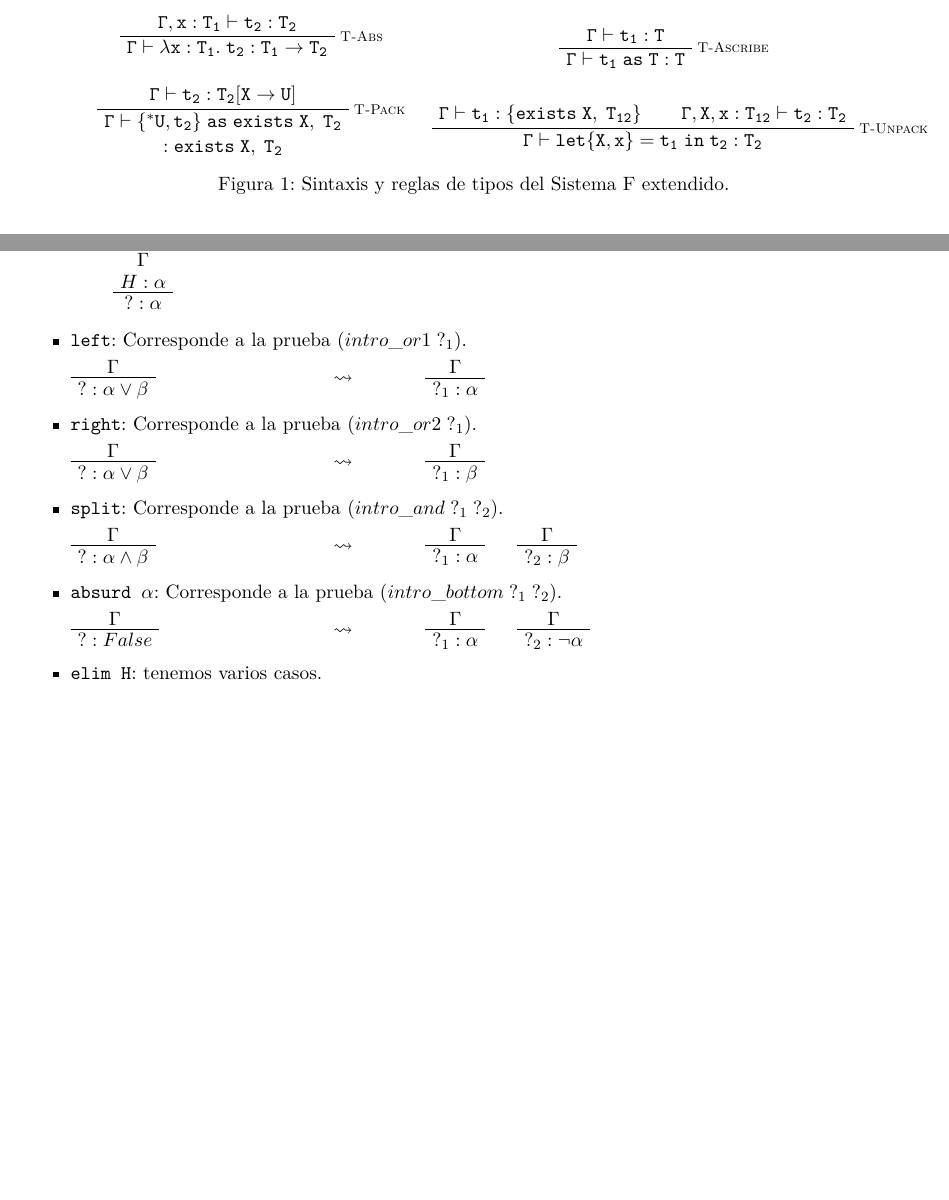
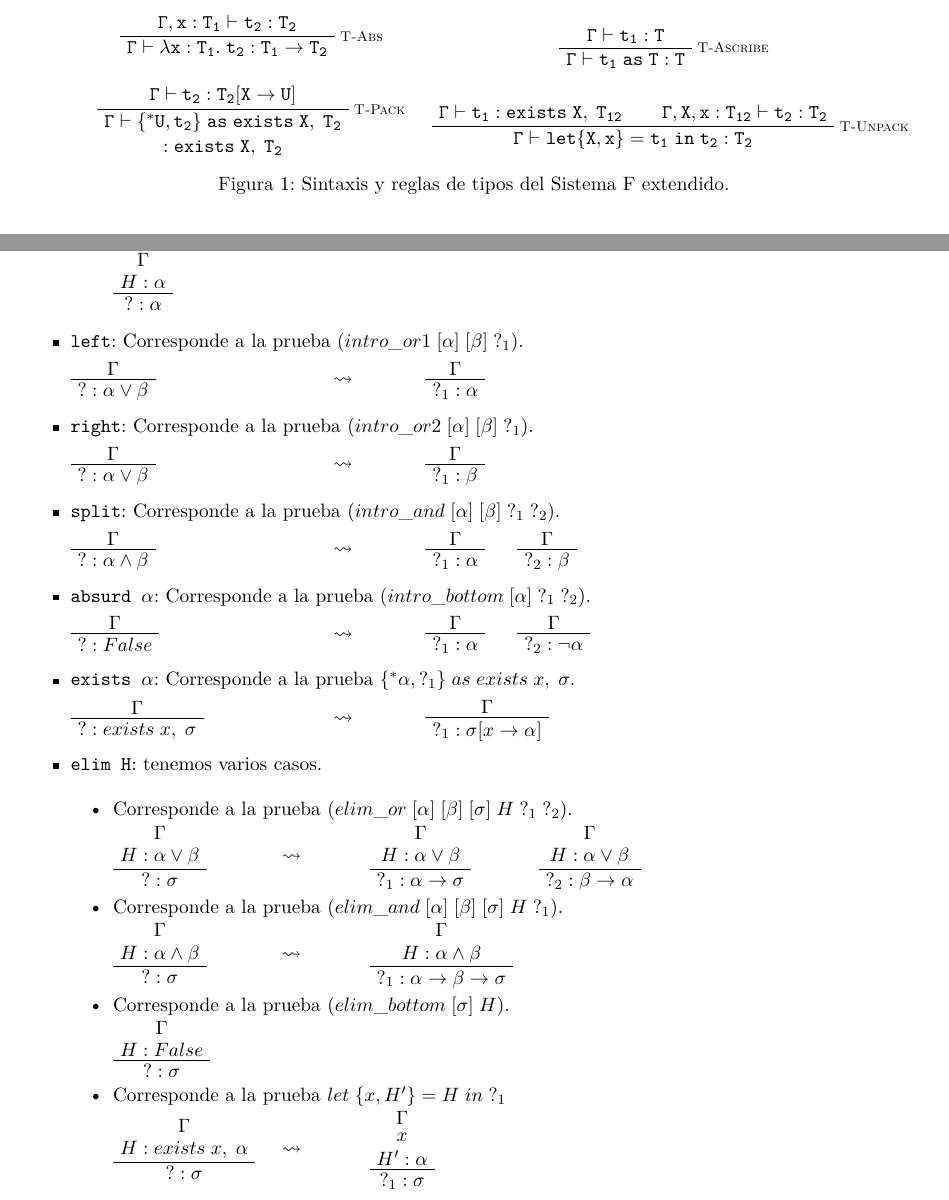
Before and after one commit to JoelCa/ALP, a LaTeX document (informe/informe.tex): two parts of pages 3 and 5 of 11, joined at a grey line, cut so that both start at the same text, the shorter picture padded with empty space. Compiled offline with pdfLaTeX.

Commit message:
táctica y lambda término asociado

```diff
--- a/informe/informe.tex
+++ b/informe/informe.tex
@@ -328,7 +328,7 @@ Comenzamos definiendo al Sistema F.
     \end{prooftree}
 
     \begin{prooftree}
-      \AxiomC{$\mathtt{\Gamma \vdash t_{1} : \{ exists \; X, \; T_{12} \}}$}
+      \AxiomC{$\mathtt{\Gamma \vdash t_{1} : exists \; X, \; T_{12} }$}
       \AxiomC{$\mathtt{\Gamma, X, x:T_{12}  \vdash t_{2} : T_{2}}$}
       \RightLabel{\scriptsize \textsc{T-Unpack}}
       \BinaryInfC{$\mathtt{\Gamma \vdash let \{ X, x \} = t_{1} \; in \; t_{2} : T_{2}}$}
@@ -527,7 +527,7 @@ Veamos como se construye el lambda término de acuerdo a la aplicación de las t
 
   \end{itemize}
 
-\item \texttt{left}: Corresponde a la prueba $(intro\_or1 \; ?_{1})$.
+\item \texttt{left}: Corresponde a la prueba $(intro\_or1 \; [\alpha] \; [\beta] \; ?_{1})$.
 
   \begin{minipage}[t]{0.3\linewidth}
     \AxiomC{$\Gamma$}
@@ -580,7 +580,7 @@ Veamos como se construye el lambda término de acuerdo a la aplicación de las t
     \DisplayProof
   \end{minipage}
 
-\item \texttt{absurd $\alpha$}: Corresponde a la prueba $(intro\_bottom \; ?_{1} \; ?_{2})$.
+\item \texttt{absurd $\alpha$}: Corresponde a la prueba $(intro\_bottom \; [\alpha] \; ?_{1} \; ?_{2})$.
 
   \begin{minipage}[t]{0.3\linewidth}
     \AxiomC{$\Gamma$}
@@ -601,10 +601,109 @@ Veamos como se construye el lambda término de acuerdo a la aplicación de las t
     \DisplayProof
   \end{minipage}
 
+\item \texttt{exists $\alpha$}: Corresponde a la prueba $\{ ^*\alpha, ?_1 \} \; as \; exists \; x, \; \sigma$.
+
+  \begin{minipage}[t]{0.3\linewidth}
+    \AxiomC{$\Gamma$}
+    \UnaryInfC{$? : exists \; x, \; \sigma$}
+    \DisplayProof
+  \end{minipage}
+  \begin{minipage}[t]{0.1\linewidth}
+    $\rightsquigarrow$
+  \end{minipage}
+  \begin{minipage}[t]{0.1\linewidth}
+    \AxiomC{$\Gamma$}
+    \UnaryInfC{$?_{1} : \sigma [x \rightarrow \alpha]$}
+    \DisplayProof
+  \end{minipage}
+
+
 \item \texttt{elim H}: tenemos varios casos.
 
+  \begin{itemize}
+  \item Corresponde a la prueba $(elim\_or \; [\alpha] \; [\beta] \; [\sigma] \; H \; ?_{1} \; ?_{2})$.
+
+    \begin{minipage}[t]{0.2\linewidth}
+      \AxiomC{$\Gamma$}
+      \noLine
+      \UnaryInfC{$H : \alpha \vee \beta$}
+      \UnaryInfC{$? : \sigma$}
+      \DisplayProof
+    \end{minipage}
+    \begin{minipage}[t]{0.1\linewidth}
+      $\rightsquigarrow$
+    \end{minipage}
+    \begin{minipage}[t]{0.2\linewidth}
+      \AxiomC{$\Gamma$}
+      \noLine
+      \UnaryInfC{$H : \alpha \vee \beta$}
+      \UnaryInfC{$?_1 : \alpha \rightarrow \sigma$}
+      \DisplayProof
+    \end{minipage}
+    \begin{minipage}[t]{0.1\linewidth}
+      \AxiomC{$\Gamma$}
+      \noLine
+      \UnaryInfC{$H : \alpha \vee \beta$}
+      \UnaryInfC{$?_2 : \beta \rightarrow \alpha$}
+      \DisplayProof
+    \end{minipage}
+
+  \item Corresponde a la prueba $(elim\_and \; [\alpha] \; [\beta] \; [\sigma] \; H \; ?_1)$.
+
+    \begin{minipage}[t]{0.2\linewidth}
+      \AxiomC{$\Gamma$}
+      \noLine
+      \UnaryInfC{$H : \alpha \wedge \beta$}
+      \UnaryInfC{$? : \sigma$}
+      \DisplayProof
+    \end{minipage}
+    \begin{minipage}[t]{0.1\linewidth}
+      $\rightsquigarrow$
+    \end{minipage}
+    \begin{minipage}[t]{0.2\linewidth}
+      \AxiomC{$\Gamma$}
+      \noLine
+      \UnaryInfC{$H : \alpha \wedge \beta$}
+      \UnaryInfC{$?_1 : \alpha \rightarrow \beta \rightarrow \sigma$}
+      \DisplayProof
+    \end{minipage}
+
+  \item Corresponde a la prueba $(elim\_bottom \; [\sigma] \; H)$.
+
+    \begin{minipage}[t]{0.2\linewidth}
+      \AxiomC{$\Gamma$}
+      \noLine
+      \UnaryInfC{$H : False$}
+      \UnaryInfC{$? : \sigma$}
+      \DisplayProof
+    \end{minipage}
+
+  \item Corresponde a la prueba $let \; \{x, H'\} = H \; in \; ?_1$
+
+    \begin{minipage}[t]{0.2\linewidth}
+      \AxiomC{$\Gamma$}
+      \noLine
+      \UnaryInfC{$H : exists \; x, \; \alpha $}
+      \UnaryInfC{$? : \sigma$}
+      \DisplayProof
+    \end{minipage}
+    \begin{minipage}[t]{0.1\linewidth}
+      $\rightsquigarrow$
+    \end{minipage}
+    \begin{minipage}[t]{0.2\linewidth}
+      \AxiomC{$\Gamma$}
+      \noLine
+      \UnaryInfC{$x$}
+      \noLine
+      \UnaryInfC{$H' : \alpha$}
+      \UnaryInfC{$?_1 : \sigma$}
+      \DisplayProof
+    \end{minipage}
+
+  \end{itemize}
 
 \end{itemize}
+
 
 
 \section{Data types}
```
Also changed, not shown: informe/informe.tex (4 more changed lines).
